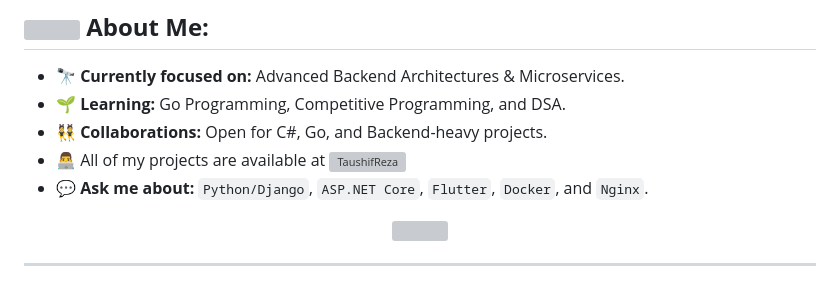
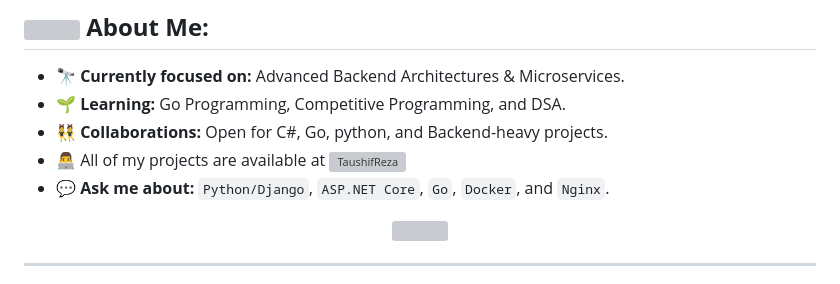
Before and after one commit to TaushifReza/TaushifReza, a Markdown page: README.md, the part around the change. Rendered like a GitHub page; grey boxes are pictures that could not be loaded.

Commit message:
Update collaboration and skills in README

```diff
--- a/README.md
+++ b/README.md
@@ -16,9 +16,9 @@ troubleshoot. Able to work independently of remote locations or in office enviro
 
 - 🔭 **Currently focused on:** Advanced Backend Architectures & Microservices.
 - 🌱 **Learning:** Go Programming, Competitive Programming, and DSA.
-- 👯 **Collaborations:** Open for C#, Go, and Backend-heavy projects.
+- 👯 **Collaborations:** Open for C#, Go, python, and Backend-heavy projects.
 - 👨‍💻 All of my projects are available at <a href="https://github.com/TaushifReza?tab=repositories" target="blank"><img align="center" src="https://raw.githubusercontent.com/rahuldkjain/github-profile-readme-generator/master/src/images/icons/Social/github.svg" alt="TaushifReza" height="30" width="40" /></a>
-- 💬 **Ask me about:** `Python/Django`, `ASP.NET Core`, `Flutter`, `Docker`, and `Nginx`.
+- 💬 **Ask me about:** `Python/Django`, `ASP.NET Core`, `Go`, `Docker`, and `Nginx`.
 
 <p align="center">
    <img align="center" src="https://github-readme-streak-stats.herokuapp.com/?user=TaushifReza&theme=nightowl&hide_border=true"/>
```
